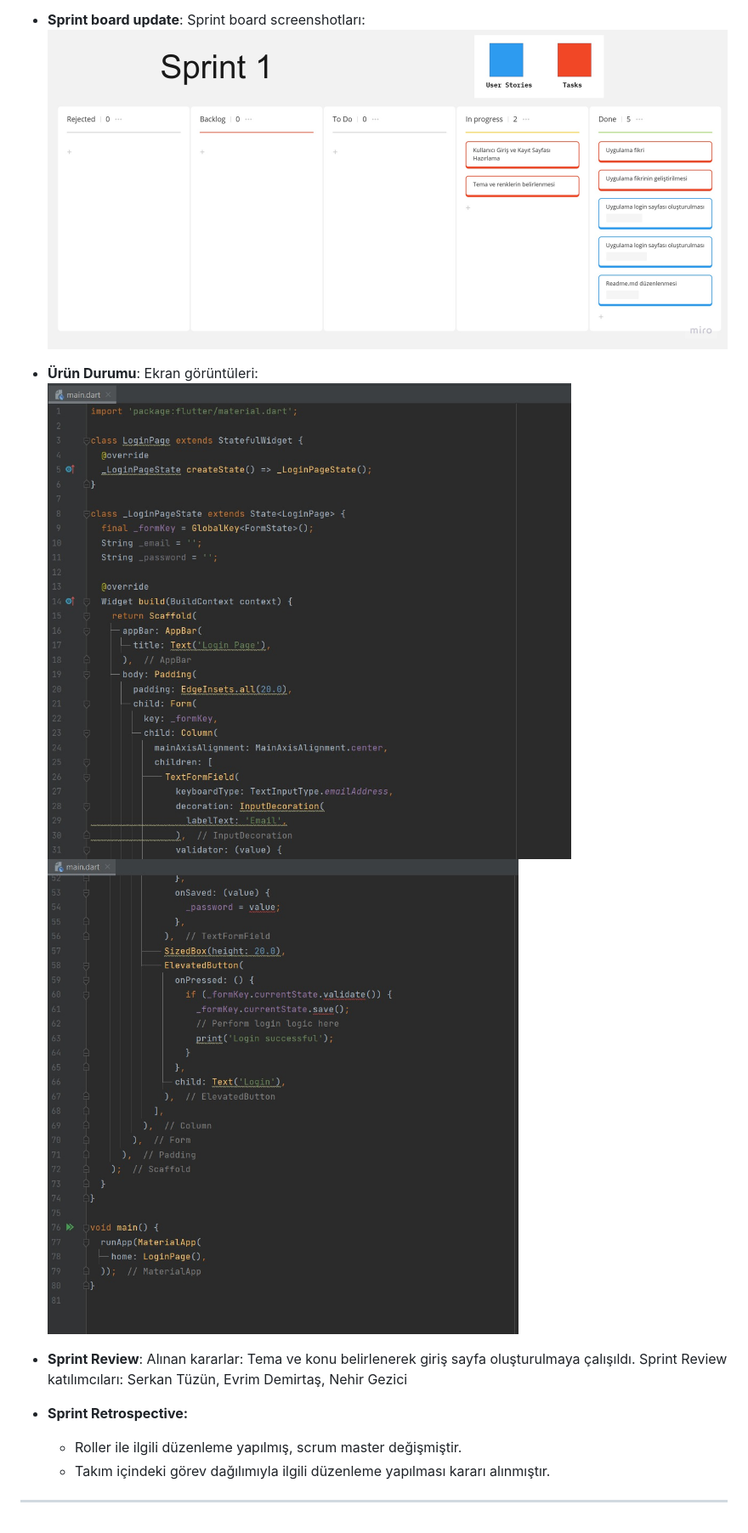
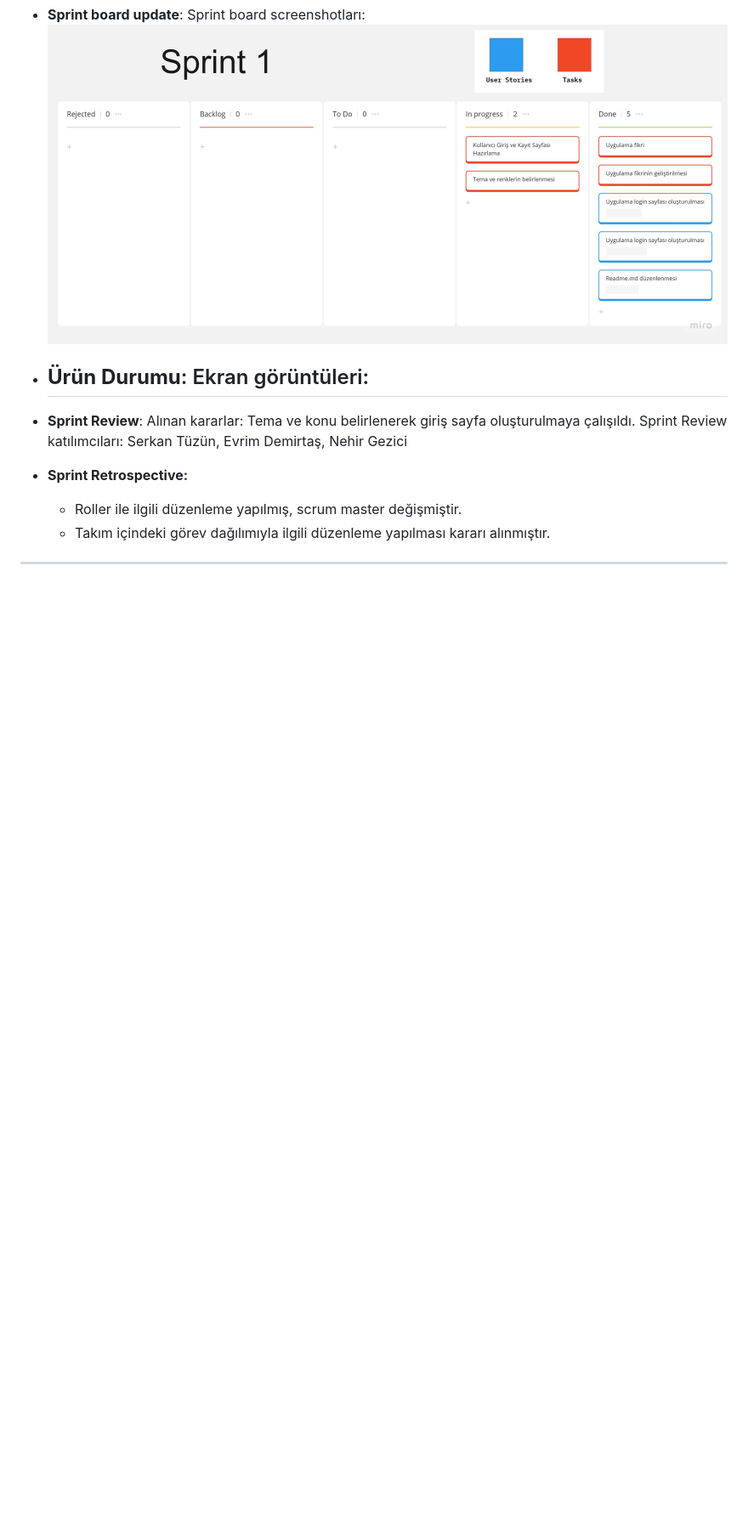
Before and after one commit to serkantzn10/mezunprojesi, a Markdown page: README.md, the part around the change. Shown: that part at 85% size. Rendered like a GitHub page; blank space fills up the shorter version.

```diff
--- a/README.md
+++ b/README.md
@@ -68,8 +68,7 @@ https://view.officeapps.live.com/op/view.aspx?src=https%3A%2F%2Fraw.githubuserco
 
 
 - **Ürün Durumu**: Ekran görüntüleri:
-  ![Screenshot 1](https://github.com/serkantzn10/mezunprojesi/blob/main/1.jpg)
-  ![Screenshot 2](https://github.com/serkantzn10/mezunprojesi/blob/main/2.jpg)
+  -
 
 - **Sprint Review**:
 Alınan kararlar: Tema ve konu belirlenerek giriş sayfa oluşturulmaya çalışıldı.
```
